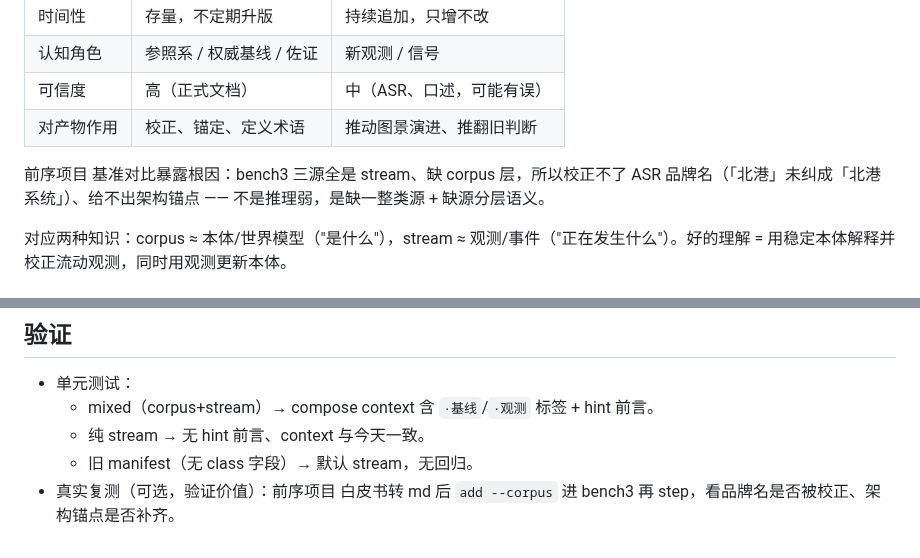
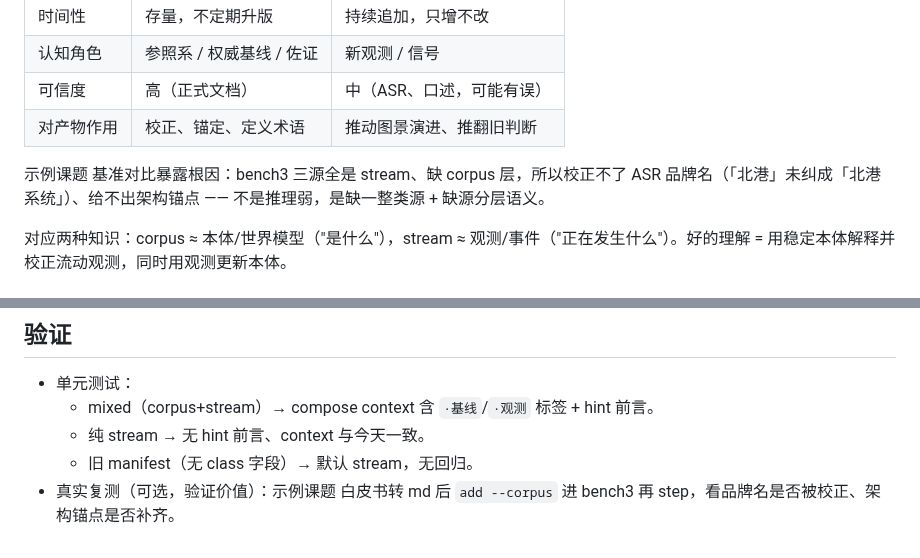
Before and after one commit to xforce-io/kairo, a Markdown page: docs/design/13-source-class-corpus-stream.md, 2 parts joined by grey strips. Drawn GitHub-style.

Commit message:
【文档】#404 清零已确认 41+39 清单内被指出的残留
星图平台与前序项目改为与既有虚构示例同一套。未改清单外文件。

```diff
--- a/docs/design/13-source-class-corpus-stream.md
+++ b/docs/design/13-source-class-corpus-stream.md
@@ -15,7 +15,7 @@ kairo 当前把所有 `add` 进来的 reference 当**同质**素材统一 fold
 | 可信度 | 高（正式文档） | 中（ASR、口述，可能有误） |
 | 对产物作用 | 校正、锚定、定义术语 | 推动图景演进、推翻旧判断 |
 
-前序项目 基准对比暴露根因：bench3 三源全是 stream、缺 corpus 层，所以校正不了 ASR 品牌名（「北港」未纠成「北港系统」）、给不出架构锚点 —— 不是推理弱，是缺一整类源 + 缺源分层语义。
+示例课题 基准对比暴露根因：bench3 三源全是 stream、缺 corpus 层，所以校正不了 ASR 品牌名（「北港」未纠成「北港系统」）、给不出架构锚点 —— 不是推理弱，是缺一整类源 + 缺源分层语义。
 
 对应两种知识：corpus ≈ 本体/世界模型（"是什么"），stream ≈ 观测/事件（"正在发生什么"）。好的理解 = 用稳定本体解释并校正流动观测，同时用观测更新本体。
 
@@ -86,4 +86,4 @@ Digest 阶段（仍逐条忠实纪要，class 不影响纪要本身）、`state.
   - mixed（corpus+stream）→ compose context 含 `·基线`/`·观测` 标签 + hint 前言。
   - 纯 stream → 无 hint 前言、context 与今天一致。
   - 旧 manifest（无 class 字段）→ 默认 stream，无回归。
-- 真实复测（可选，验证价值）：前序项目 白皮书转 md 后 `add --corpus` 进 bench3 再 step，看品牌名是否被校正、架构锚点是否补齐。
+- 真实复测（可选，验证价值）：示例课题 白皮书转 md 后 `add --corpus` 进 bench3 再 step，看品牌名是否被校正、架构锚点是否补齐。
```
Also changed, not shown: README.zh-CN.md (+1 -1 lines), 1 other file.
